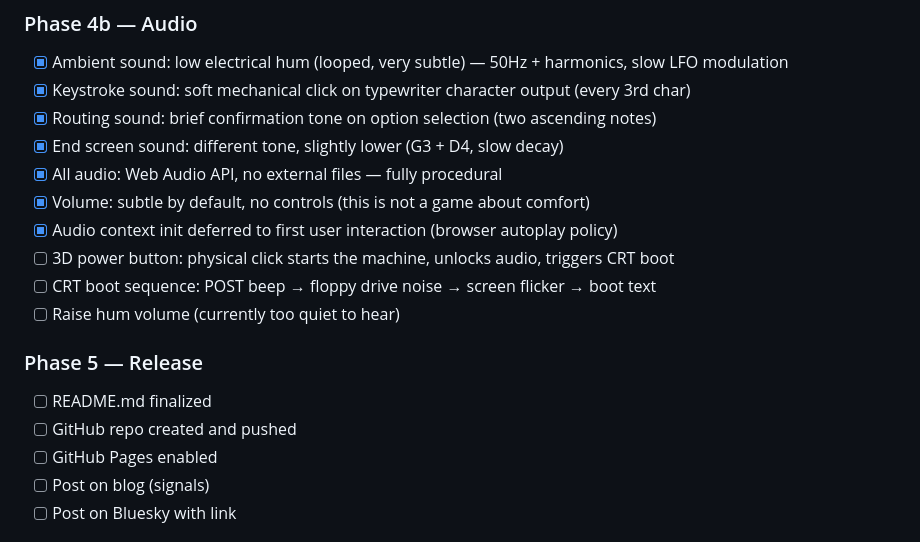
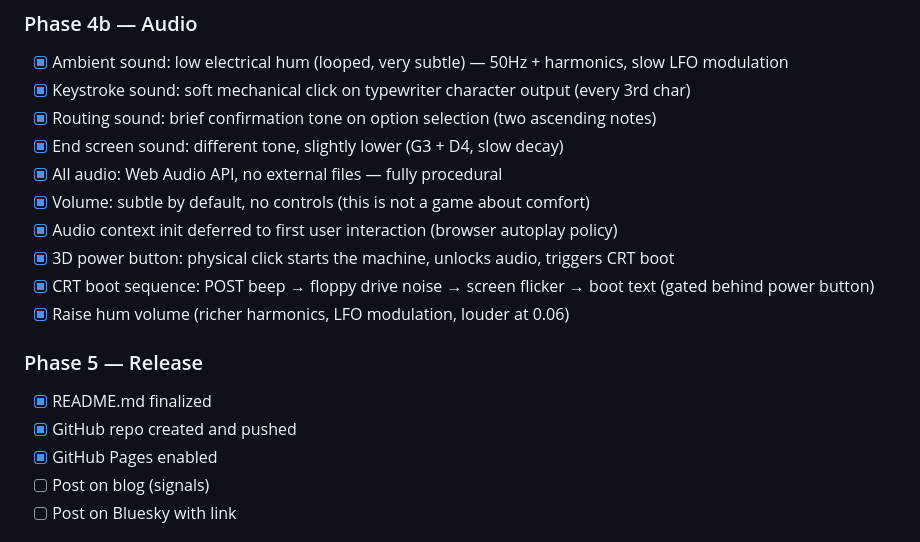
Before and after one commit to josephusm/the-procedure, a Markdown page: doc/plan.md, the part around the change. Drawn GitHub-style.

Commit message:
plan: phase 4b complete, phase 5 items checked

```diff
--- a/doc/plan.md
+++ b/doc/plan.md
@@ -56,14 +56,14 @@ the-procedure/
 - [x] All audio: Web Audio API, no external files — fully procedural
 - [x] Volume: subtle by default, no controls (this is not a game about comfort)
 - [x] Audio context init deferred to first user interaction (browser autoplay policy)
-- [ ] 3D power button: physical click starts the machine, unlocks audio, triggers CRT boot
-- [ ] CRT boot sequence: POST beep → floppy drive noise → screen flicker → boot text
-- [ ] Raise hum volume (currently too quiet to hear)
+- [x] 3D power button: physical click starts the machine, unlocks audio, triggers CRT boot
+- [x] CRT boot sequence: POST beep → floppy drive noise → screen flicker → boot text (gated behind power button)
+- [x] Raise hum volume (richer harmonics, LFO modulation, louder at 0.06)
 
 ### Phase 5 — Release
-- [ ] README.md finalized
-- [ ] GitHub repo created and pushed
-- [ ] GitHub Pages enabled
+- [x] README.md finalized
+- [x] GitHub repo created and pushed
+- [x] GitHub Pages enabled
 - [ ] Post on blog (signals)
 - [ ] Post on Bluesky with link
 
```
